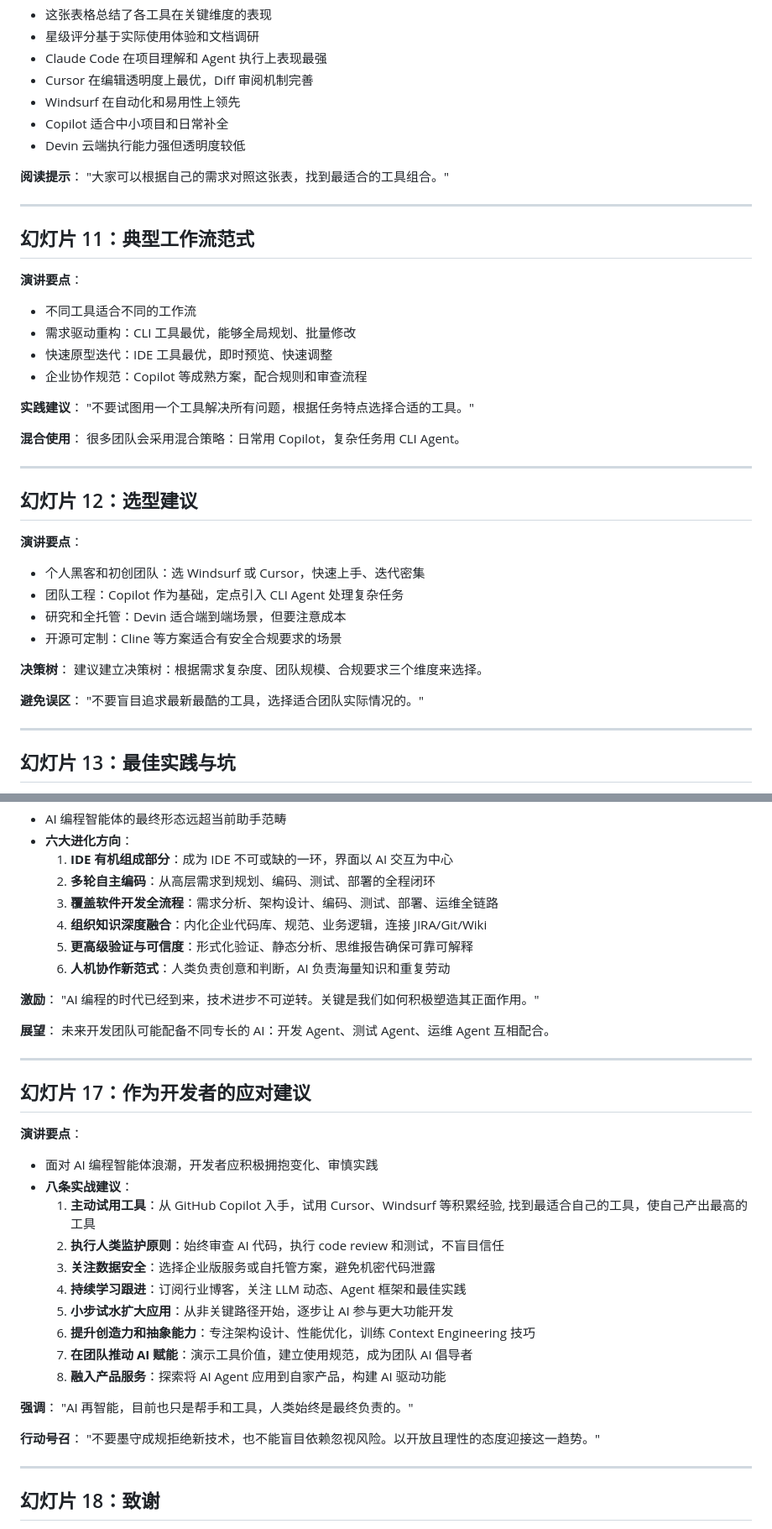
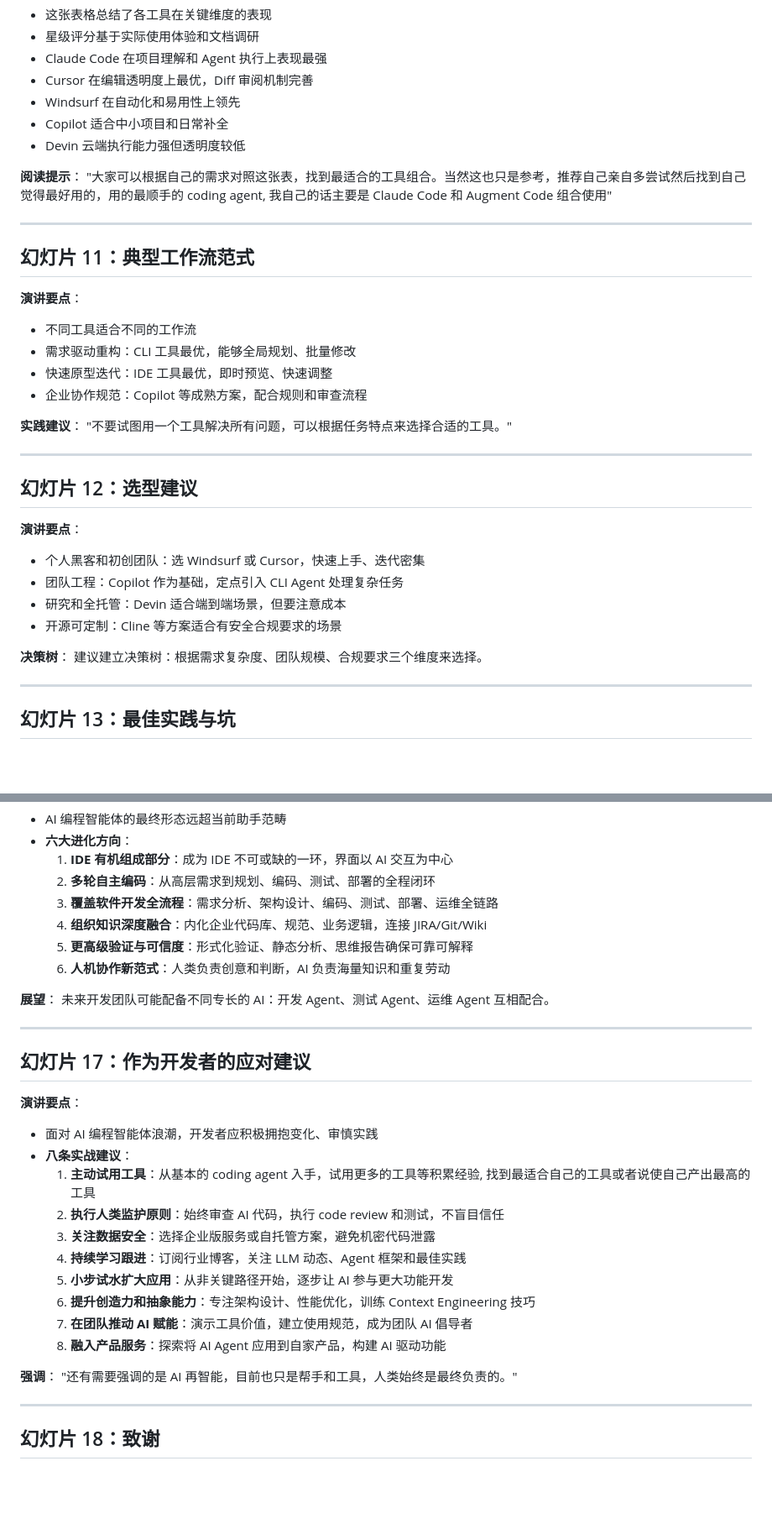
Before and after one commit to iuiaoin/deck-coding-agent-research, a Markdown page: slides/PRESENTATION_SCRIPT.md, 2 parts joined by grey strips. Shown: that part at 84% size. Drawn GitHub-style; blank space fills up the shorter version.

```diff
--- a/slides/PRESENTATION_SCRIPT.md
+++ b/slides/PRESENTATION_SCRIPT.md
@@ -171,7 +149,7 @@ Cline 等开源工具的价值在于透明、可审计、私有部署。
 - Devin 云端执行能力强但透明度较低
 
 **阅读提示**：
-"大家可以根据自己的需求对照这张表，找到最适合的工具组合。"
+"大家可以根据自己的需求对照这张表，找到最适合的工具组合。当然这也只是参考，推荐自己亲自多尝试然后找到自己觉得最好用的，用的最顺手的 coding agent, 我自己的话主要是 Claude Code 和 Augment Code 组合使用"
 
 ---
 
@@ -185,10 +163,7 @@ Cline 等开源工具的价值在于透明、可审计、私有部署。
 - 企业协作规范：Copilot 等成熟方案，配合规则和审查流程
 
 **实践建议**：
-"不要试图用一个工具解决所有问题，根据任务特点选择合适的工具。"
-
-**混合使用**：
-很多团队会采用混合策略：日常用 Copilot，复杂任务用 CLI Agent。
+"不要试图用一个工具解决所有问题，可以根据任务特点来选择合适的工具。"
 
 ---
 
@@ -203,9 +178,6 @@ Cline 等开源工具的价值在于透明、可审计、私有部署。
 
 **决策树**：
 建议建立决策树：根据需求复杂度、团队规模、合规要求三个维度来选择。
-
-**避免误区**：
-"不要盲目追求最新最酷的工具，选择适合团队实际情况的。"
 
 ---
 
@@ -286,9 +251,6 @@ Cline 等开源工具的价值在于透明、可审计、私有部署。
   5. **更高级验证与可信度**：形式化验证、静态分析、思维报告确保可靠可解释
   6. **人机协作新范式**：人类负责创意和判断，AI 负责海量知识和重复劳动
 
-**激励**：
-"AI 编程的时代已经到来，技术进步不可逆转。关键是我们如何积极塑造其正面作用。"
-
 **展望**：
 未来开发团队可能配备不同专长的 AI：开发 Agent、测试 Agent、运维 Agent 互相配合。
 
@@ -300,7 +262,7 @@ Cline 等开源工具的价值在于透明、可审计、私有部署。
 
 - 面对 AI 编程智能体浪潮，开发者应积极拥抱变化、审慎实践
 - **八条实战建议**：
-  1. **主动试用工具**：从 GitHub Copilot 入手，试用 Cursor、Windsurf 等积累经验, 找到最适合自己的工具，使自己产出最高的工具
+  1. **主动试用工具**：从基本的 coding agent 入手，试用更多的工具等积累经验, 找到最适合自己的工具或者说使自己产出最高的工具
   2. **执行人类监护原则**：始终审查 AI 代码，执行 code review 和测试，不盲目信任
   3. **关注数据安全**：选择企业版服务或自托管方案，避免机密代码泄露
   4. **持续学习跟进**：订阅行业博客，关注 LLM 动态、Agent 框架和最佳实践
@@ -310,10 +272,7 @@ Cline 等开源工具的价值在于透明、可审计、私有部署。
   8. **融入产品服务**：探索将 AI Agent 应用到自家产品，构建 AI 驱动功能
 
 **强调**：
-"AI 再智能，目前也只是帮手和工具，人类始终是最终负责的。"
-
-**行动号召**：
-"不要墨守成规拒绝新技术，也不能盲目依赖忽视风险。以开放且理性的态度迎接这一趋势。"
+"还有需要强调的是 AI 再智能，目前也只是帮手和工具，人类始终是最终负责的。"
 
 ---
 
```
Also changed, not shown: other parts of slides/PRESENTATION_SCRIPT.md (+26 -55 lines).
